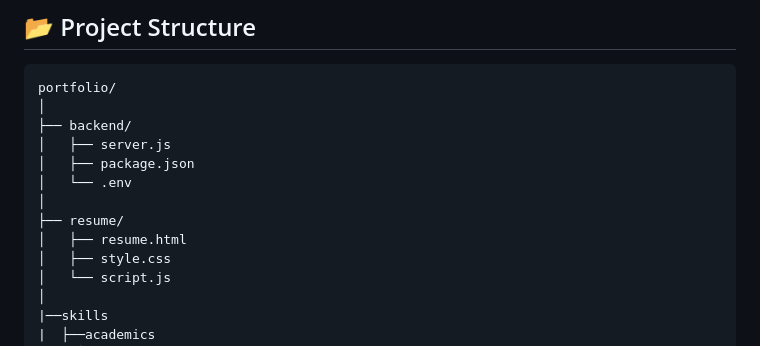
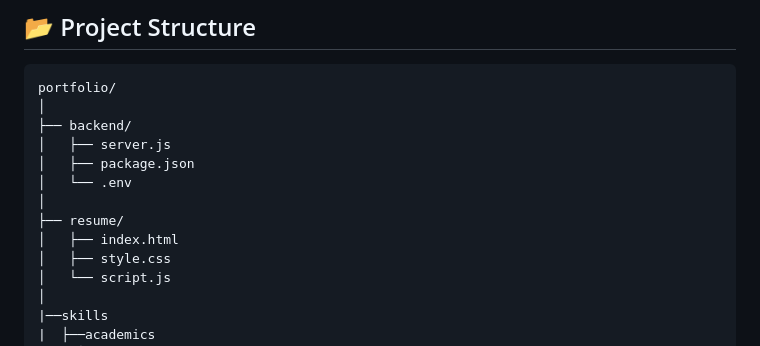
Before and after one commit to PrabhatKumarArya/my-portfolio-website, a Markdown page: Readme.md, the part around the change. Drawn GitHub-style.

Commit message:
Update portfolio structure

```diff
--- a/Readme.md
+++ b/Readme.md
@@ -53,7 +53,7 @@ portfolio/
 │   └── .env
 │
 ├── resume/
-│   ├── resume.html
+│   ├── index.html
 │   ├── style.css
 │   └── script.js
 │
```
